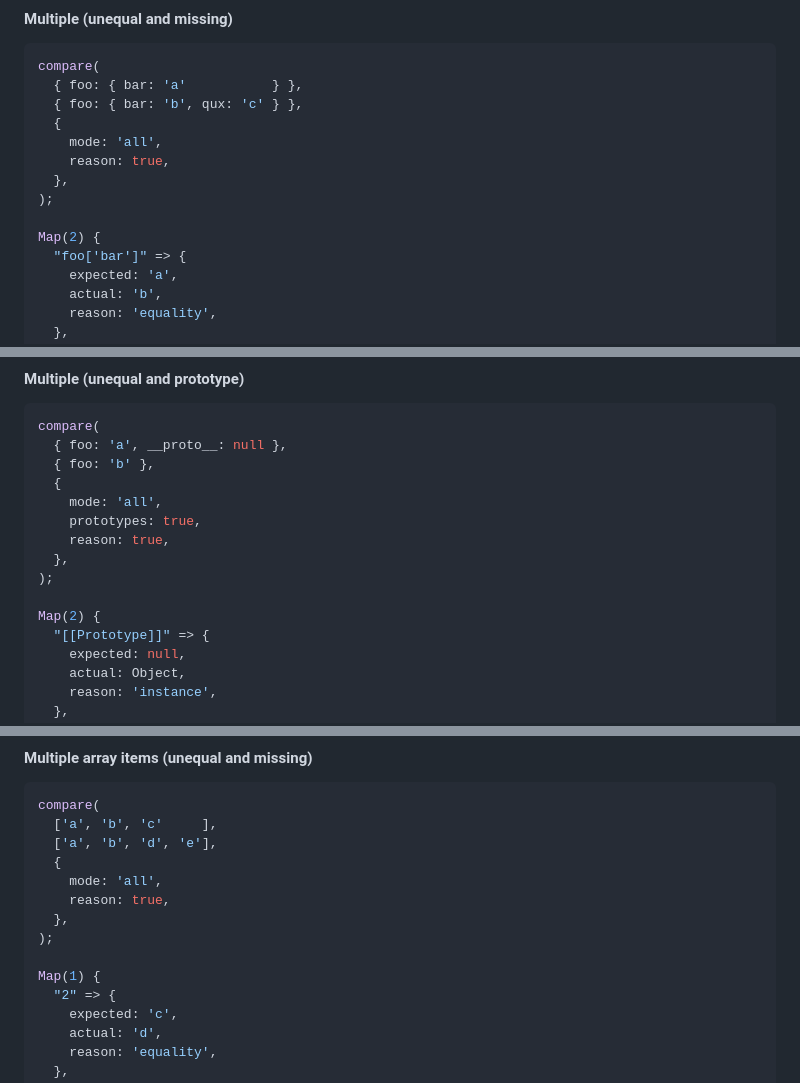
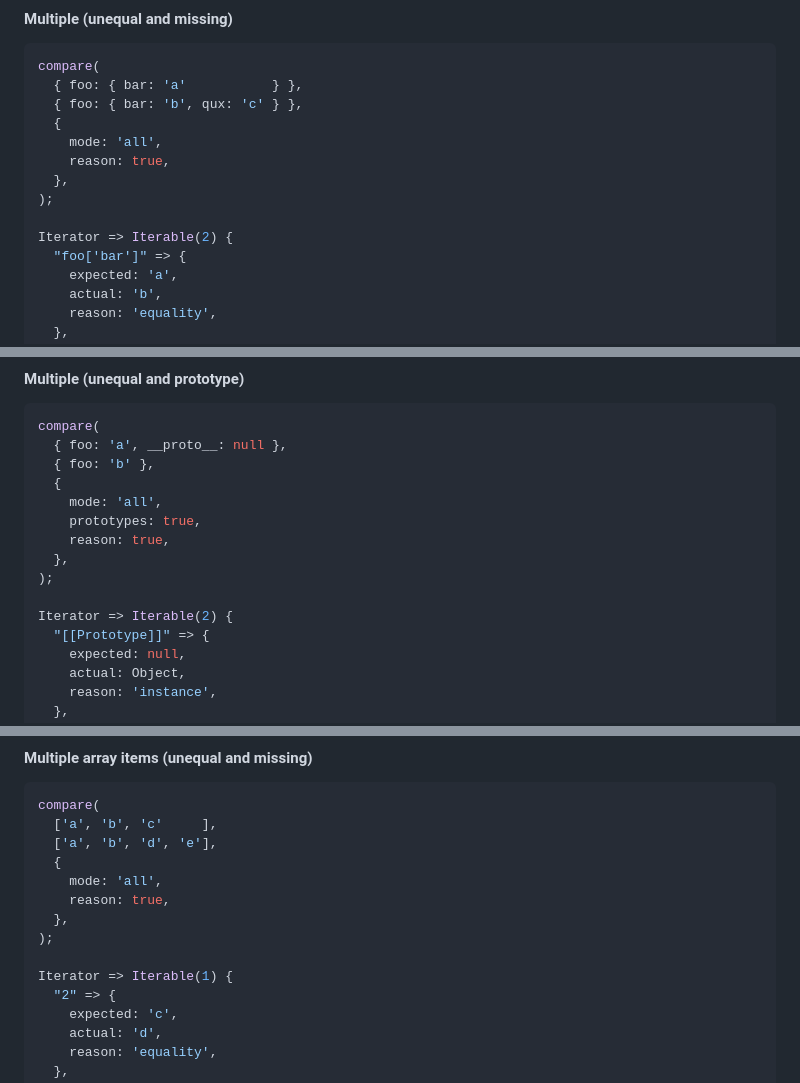
Before and after one commit to JakobJingleheimer/proposal-comparisons, a Markdown page: README.md, 3 parts joined by grey strips. Drawn GitHub-style.

```diff
--- a/README.md
+++ b/README.md
@@ -372,7 +372,7 @@ compare(
   },
 );
 
-Map(2) {
+Iterator => Iterable(2) {
   "foo['bar']" => {
     expected: 'a',
     actual: 'b',
@@ -398,7 +398,7 @@ compare(
   },
 );
 
-Map(2) {
+Iterator => Iterable(2) {
   "[[Prototype]]" => {
     expected: null,
     actual: Object,
@@ -423,7 +423,7 @@ compare(
   },
 );
 
-Map(1) {
+Iterator => Iterable(1) {
   "2" => {
     expected: 'c',
     actual: 'd',
```
Also changed, not shown: other parts of README.md (+7 -7 lines).
